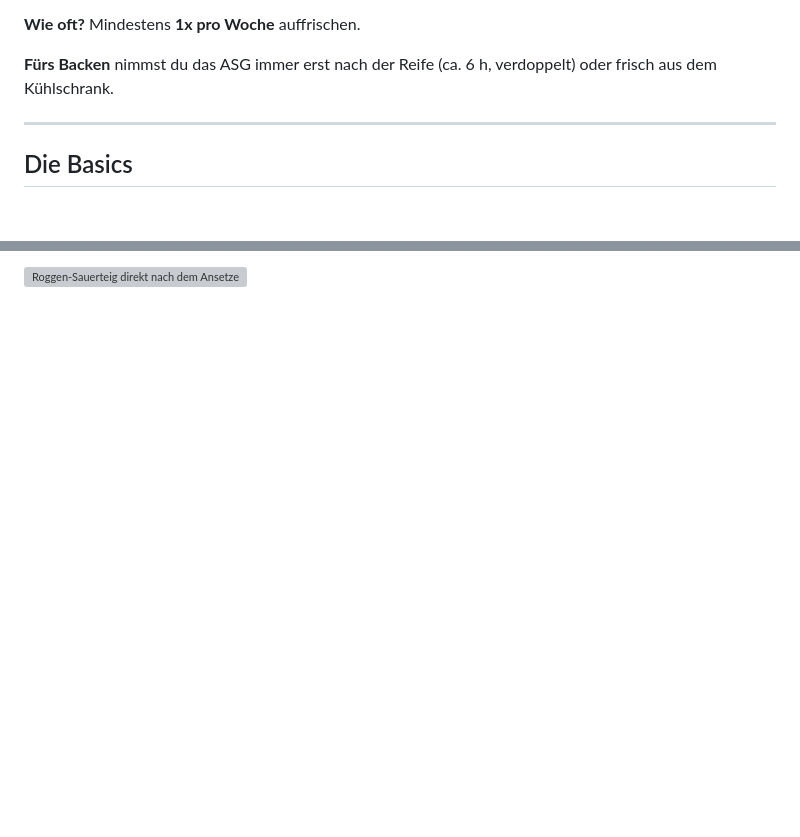
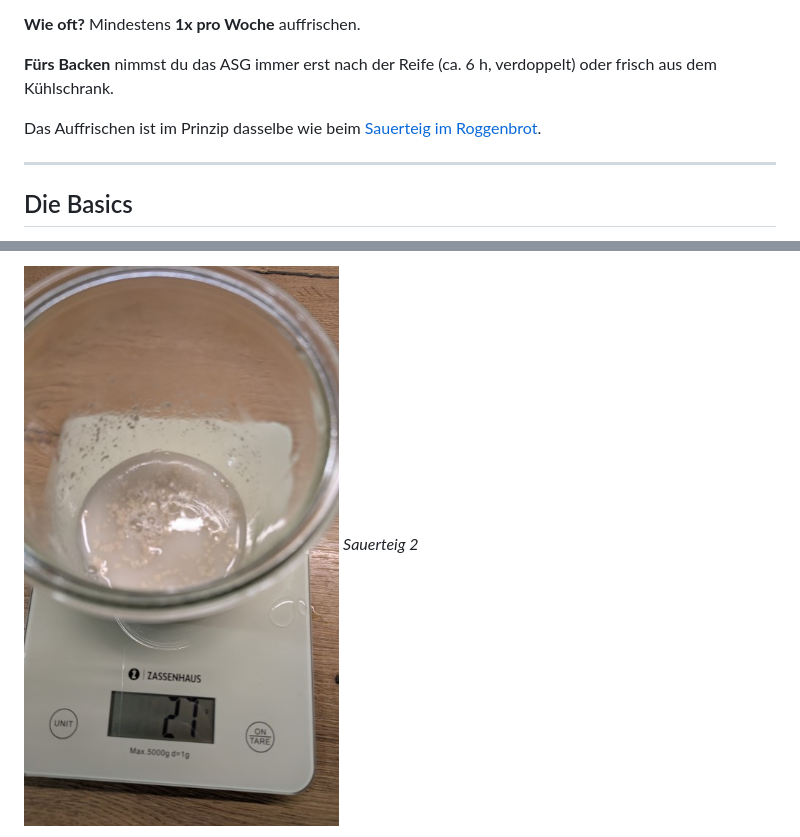
Before and after one commit to Pimpfson/KinderDerCordula, a Markdown page: README.md, 2 parts joined by grey strips. Rendered like a GitHub page; pictures changed too: Bilder/Sauerteig2.jpg (added); blank space fills up the shorter version; grey boxes are pictures that could not be loaded.

Commit message:
Sauerteig Bilder hinzugefügt

```diff
--- a/README.md
+++ b/README.md
@@ -36,6 +36,8 @@ Der Sauerteig, den du geschenkt bekommen hast, ist Überschuss aus meinem Glas.
 **Wie oft?** Mindestens **1x pro Woche** auffrischen.
 
 **Fürs Backen** nimmst du das ASG immer erst nach der Reife (ca. 6 h, verdoppelt) oder frisch aus dem Kühlschrank.
+
+Das Auffrischen ist im Prinzip dasselbe wie beim [Sauerteig im Roggenbrot](#schritt-1-der-sauerteig).
 
 ---
 
@@ -90,3 +93,4 @@ Alles vermischen und **10-14 Stunden** stehen lassen. Der Sauerteig muss sich **
 
-![Roggen-Sauerteig direkt nach dem Ansetzen](bilder/roggen-sauerteig-1.jpg)
+![Sauerteig 2](Bilder/Sauerteig2.jpg)
+*Sauerteig 2*
 
```
Also changed, not shown: other parts of README.md (+13 -2 lines), Bilder/Sauerteig1.jpg (added), Bilder/Sauerteig3.jpg (added), Bilder/Sauerteig4.jpg (added), Bilder/Sauerteig5.jpg (added), Bilder/Sauerteig6.jpg (added).
